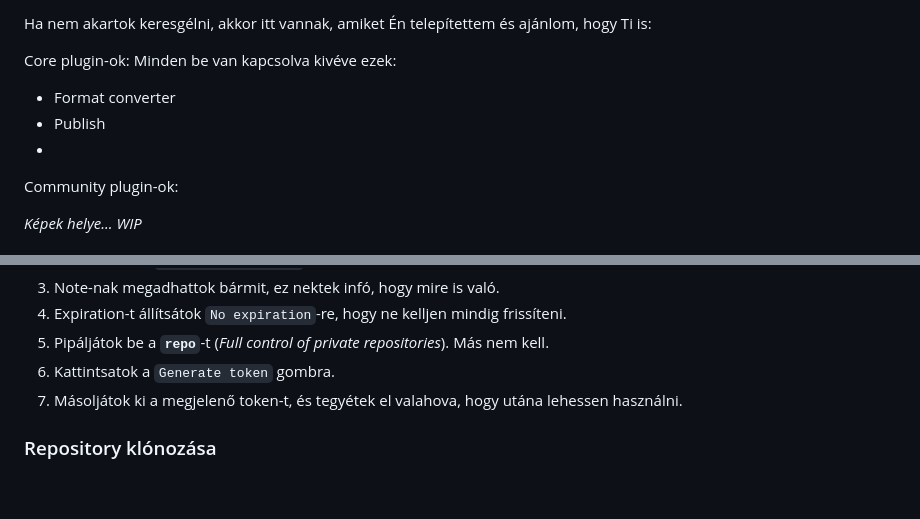
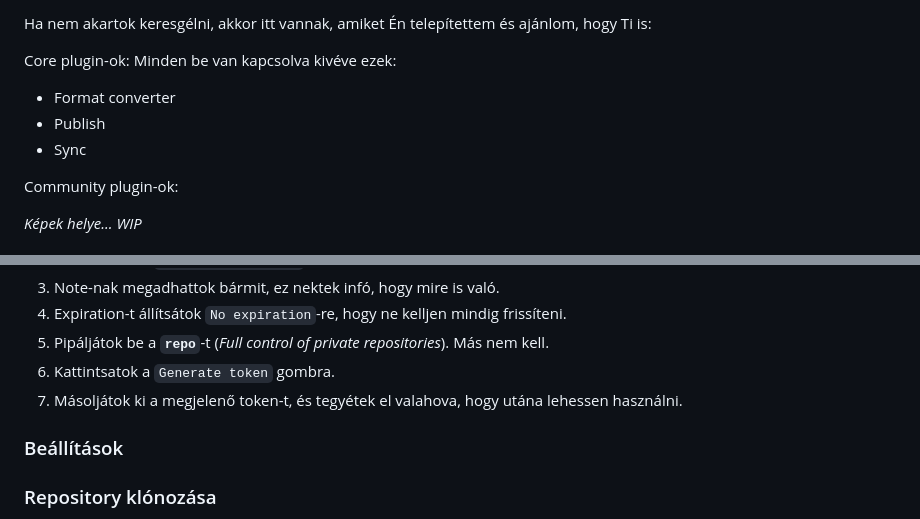
Before and after one commit to Vitorlas-Devs/notes, a Markdown page: Tutorials/Obsidian.md, 2 parts joined by grey strips. GitHub-like rendering; blank space fills up the shorter version.

Commit message:
vault backup: 2023-09-10 20:17:12

```diff
--- a/Tutorials/Obsidian.md
+++ b/Tutorials/Obsidian.md
@@ -22,7 +22,7 @@ Ha nem akartok keresgélni, akkor itt vannak, amiket Én telepítettem és aján
 Core plugin-ok: Minden be van kapcsolva kivéve ezek:
 - Format converter
 - Publish
--
+- Sync
 
 Community plugin-ok:
 
@@ -49,6 +49,8 @@ A GitHub nem engedi, hogy szimplán a jelszavaitokkal lépjetek be Git-en keresz
 6. Kattintsatok a `Generate token` gombra.
 7. Másoljátok ki a megjelenő token-t, és tegyétek el valahova, hogy utána lehessen használni.
 
+### Beállítások
+
 ### Repository klónozása
 VSCode-hoz hasonlóan az Obsidian-nak is van **Command Palette**-je, amit alapértelmezetten a `Ctrl + P` billentyű kombinációval lehet felhozni. Szinte mindent innen lehet elérni, és innen kell beállítani a Git repository-t is.
 1. Ha szeretnétek, akkor csináljatok egy saját repository-t valahova, ahol el tudjátok érni. **Figyelem!** Legyen már most létrehozva egy main branch, különben az Obsidian nem tud vele mit kezdeni.
```
